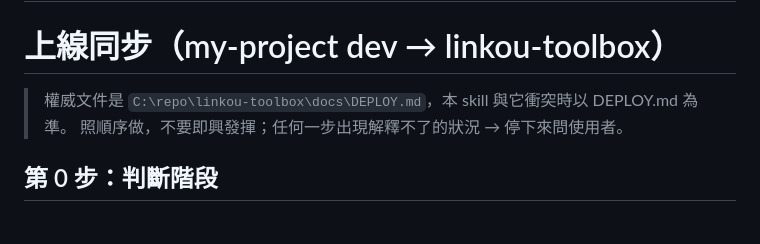
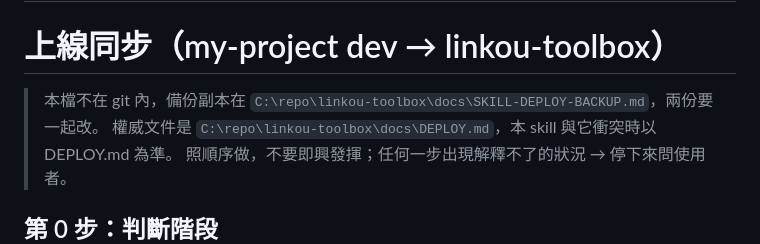
Before and after one commit to s156843217/linkou-toolbox, a Markdown page: docs/SKILL-DEPLOY-BACKUP.md, the part around the change. GitHub-like rendering.

Commit message:
docs:skill備份補上「兩份一起改」指向行,與正本一致
Co-Authored-By: Claude Fable 5 <noreply@anthropic.com>

```diff
--- a/docs/SKILL-DEPLOY-BACKUP.md
+++ b/docs/SKILL-DEPLOY-BACKUP.md
@@ -10,6 +10,7 @@ description: 上線同步：把 my-project dev 的改動照 SOP 同步到 linkou
 
 # 上線同步（my-project dev → linkou-toolbox）
 
+> 本檔不在 git 內，備份副本在 `C:\repo\linkou-toolbox\docs\SKILL-DEPLOY-BACKUP.md`，兩份要一起改。
 > 權威文件是 `C:\repo\linkou-toolbox\docs\DEPLOY.md`，本 skill 與它衝突時以 DEPLOY.md 為準。
 > 照順序做，不要即興發揮；任何一步出現解釋不了的狀況 → 停下來問使用者。
 
```
